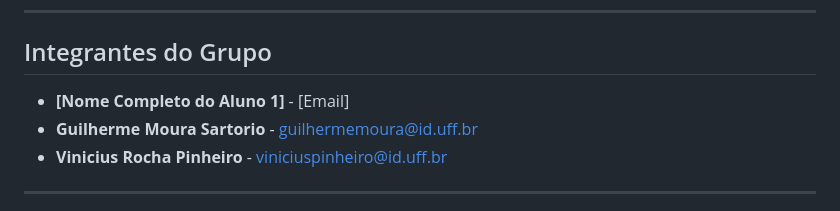
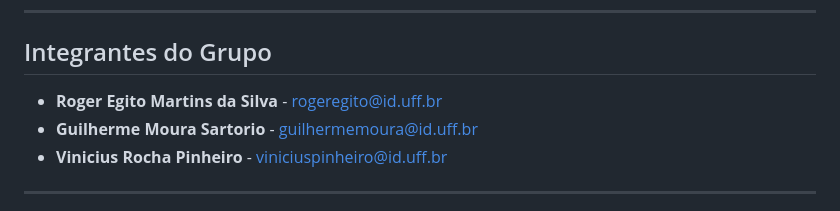
Before and after one commit to vini-pinheiro/green-taxis-nyc, a Markdown page: README.md, the part around the change. Rendered like a GitHub page.

```diff
--- a/README.md
+++ b/README.md
@@ -6,7 +6,7 @@ Este repositório contém o trabalho final da disciplina de Visualização de In
 
 ## Integrantes do Grupo
 
-* **[Nome Completo do Aluno 1]** - [Email]
+* **Roger Egito Martins da Silva** - rogeregito@id.uff.br
 * **Guilherme Moura Sartorio** - guilhermemoura@id.uff.br
 * **Vinicius Rocha Pinheiro** - viniciuspinheiro@id.uff.br
 
```
